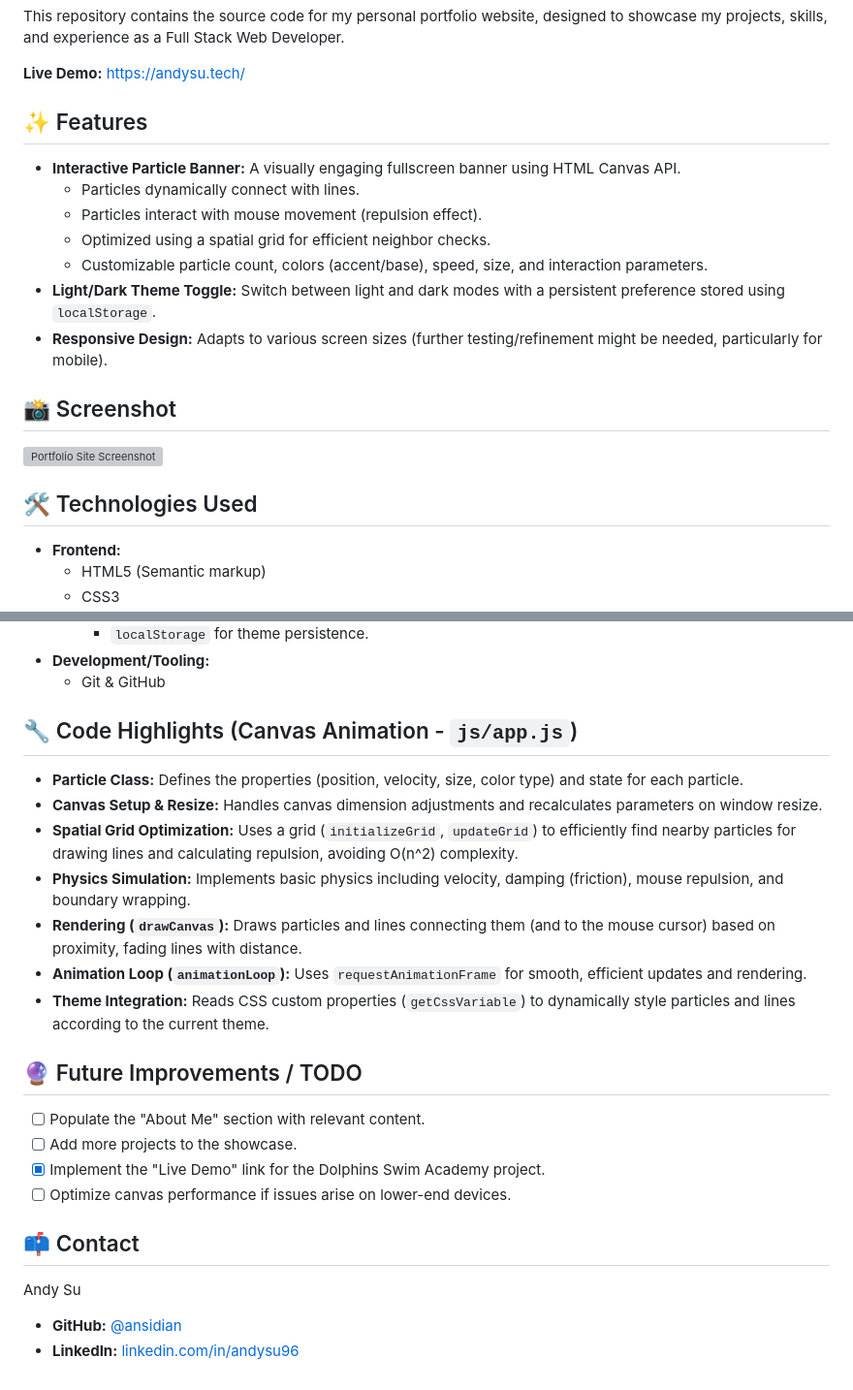
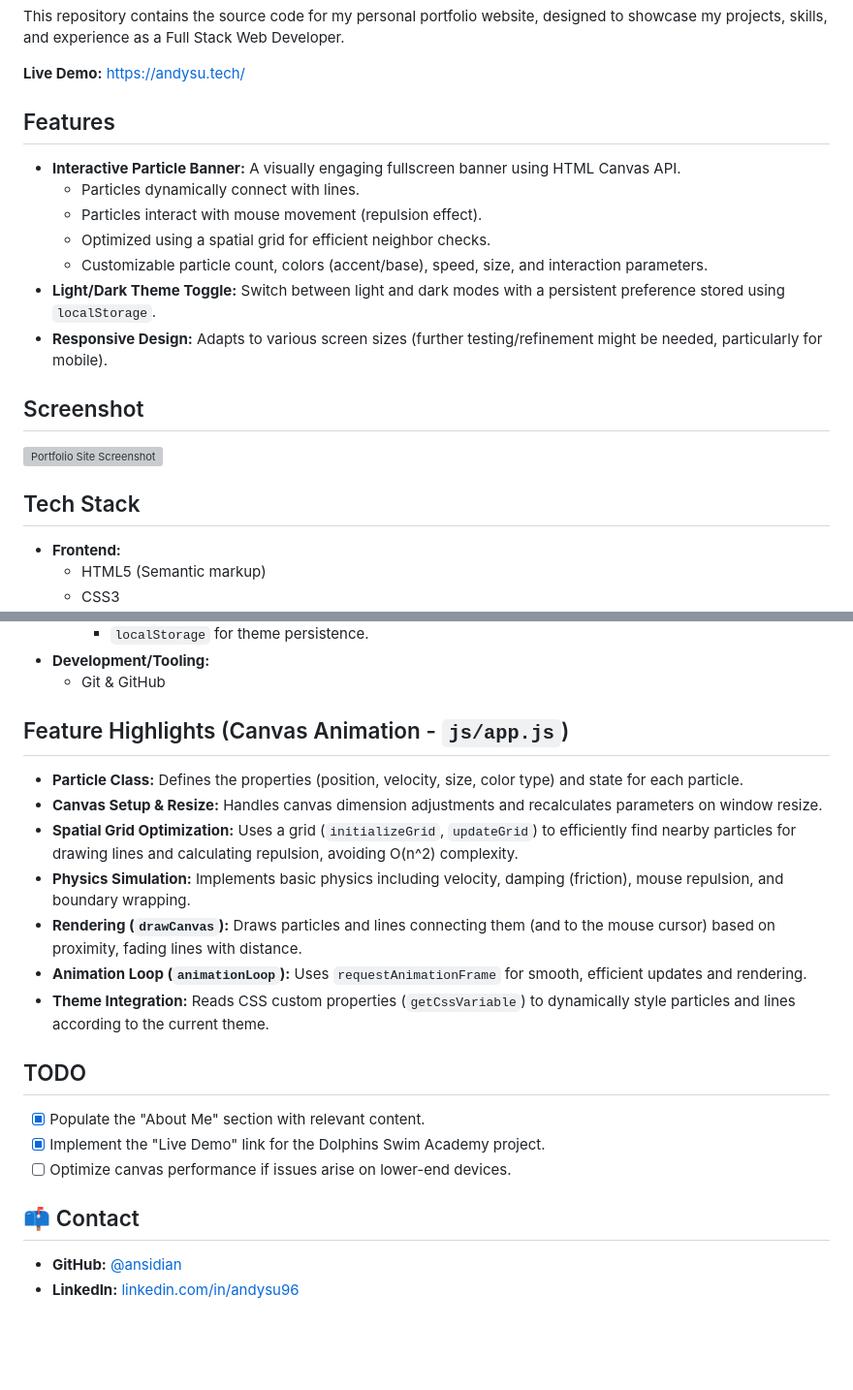
Before and after one commit to ansidian/dev-portfolio, a Markdown page: README.md, 2 parts joined by grey strips. Shown at 97% size. Rendered like a GitHub page; blank space fills up the shorter version; grey boxes are pictures that could not be loaded.

```diff
--- a/README.md
+++ b/README.md
@@ -8,7 +7,7 @@ Web Developer.
 
 **Live Demo:** https://andysu.tech/
 
-## ✨ Features
+## Features
 
 * **Interactive Particle Banner:** A visually engaging fullscreen banner using HTML Canvas API.
     * Particles dynamically connect with lines.
@@ -18,11 +17,11 @@ Web Developer.
 * **Light/Dark Theme Toggle:** Switch between light and dark modes with a persistent preference stored using `localStorage`.
 * **Responsive Design:** Adapts to various screen sizes (further testing/refinement might be needed, particularly for mobile).
 
-## 📸 Screenshot
+## Screenshot
 
 [![Portfolio Site Screenshot](https://github.com/ansidian/dev-portfolio/releases/download/assets/portfolio-site.gif)](#)
 
-## 🛠️ Technologies Used
+## Tech Stack
 
 * **Frontend:**
     * HTML5 (Semantic markup)
@@ -38,7 +37,7 @@ Web Developer.
 * **Development/Tooling:**
     * Git & GitHub
 
-## 🔧 Code Highlights (Canvas Animation - `js/app.js`)
+## Feature Highlights (Canvas Animation - `js/app.js`)
 
 * **Particle Class:** Defines the properties (position, velocity, size, color type) and state for each particle.
 * **Canvas Setup & Resize:** Handles canvas dimension adjustments and recalculates parameters on window resize.
@@ -49,16 +48,13 @@ Web Developer.
 * **Animation Loop (`animationLoop`):** Uses `requestAnimationFrame` for smooth, efficient updates and rendering.
 * **Theme Integration:** Reads CSS custom properties (`getCssVariable`) to dynamically style particles and lines according to the current theme.
 
-## 🔮 Future Improvements / TODO
+## TODO
 
-*   [ ] Populate the "About Me" section with relevant content.
-*   [ ] Add more projects to the showcase.
+*   [x] Populate the "About Me" section with relevant content.
 *   [x] Implement the "Live Demo" link for the Dolphins Swim Academy project.
 *   [ ] Optimize canvas performance if issues arise on lower-end devices.
 
 ## 📫 Contact
 
-Andy Su
-
 * **GitHub:** [@ansidian](https://github.com/ansidian)
 * **LinkedIn:** [linkedin.com/in/andysu96](https://www.linkedin.com/in/andysu96/)
```
Also changed, not shown: other parts of README.md (+1 -2 lines).
